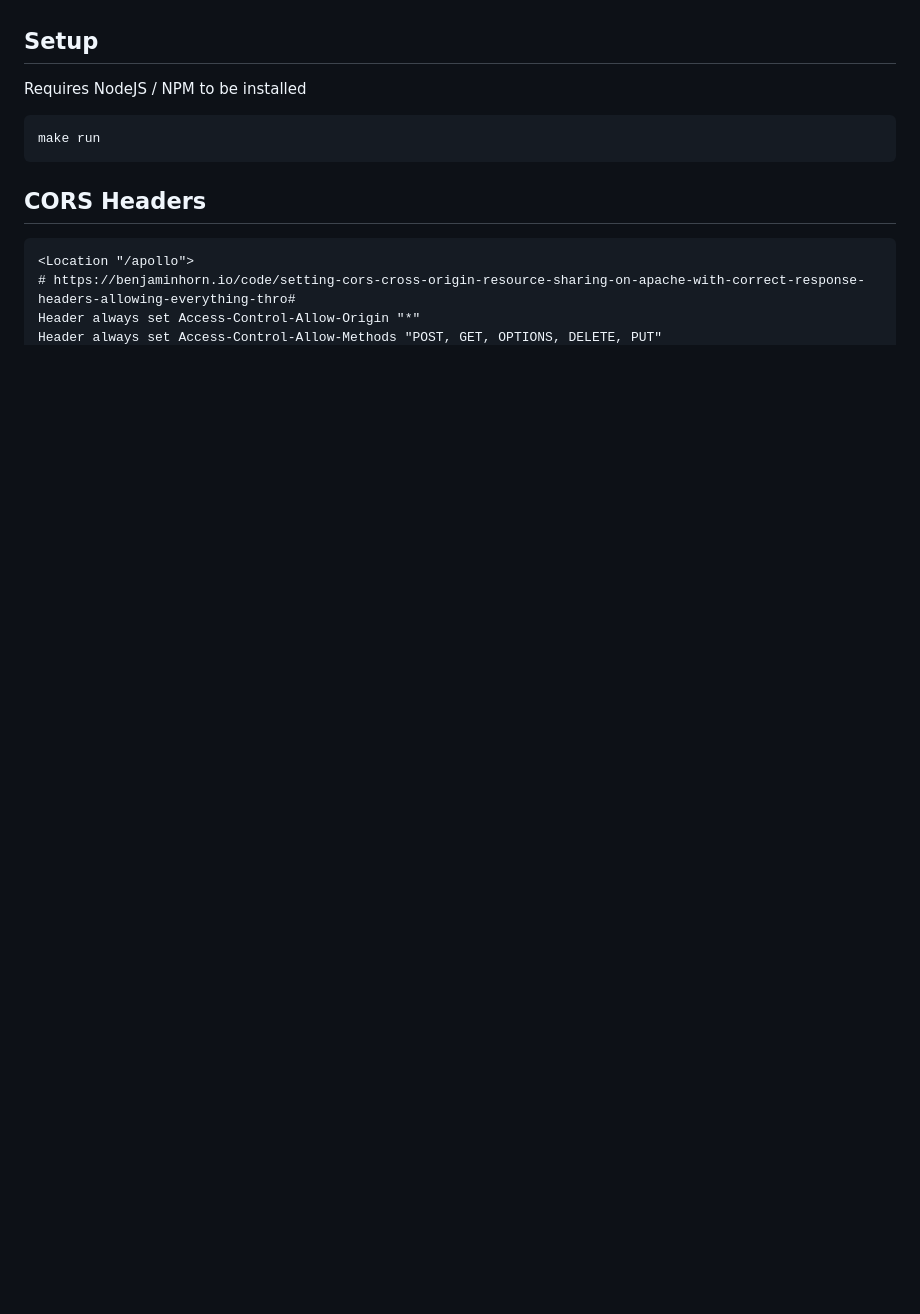
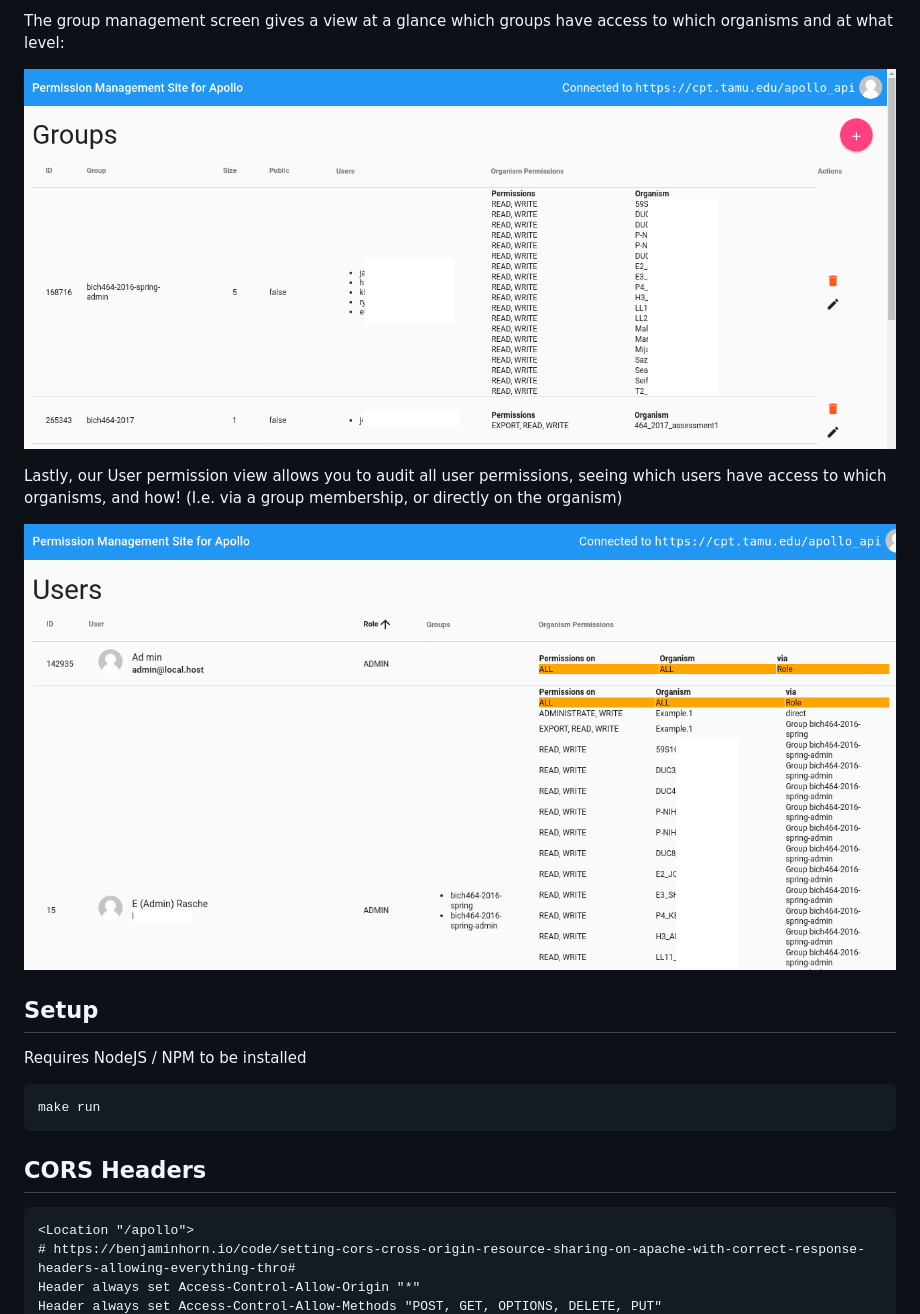
Before and after one commit to galaxy-genome-annotation/apollo-permissions-manager, a Markdown page: README.md, the part around the change printed below. Drawn GitHub-style; pictures changed too: media/group-mgmt.png (added), media/user-audit.png (added); blank space fills up the shorter version.

Commit message:
Screenshots

```diff
--- a/README.md
+++ b/README.md
@@ -4,3 +18,11 @@ An AngularJS frontend for managing permissions in Apollo
+The group management screen gives a view at a glance which groups have access to which organisms and at what level:
+
+![](./media/group-mgmt.png)
+
+Lastly, our User permission view allows you to audit all user permissions, seeing which users have access to which organisms, and how! (I.e. via a group membership, or directly on the organism)
+
+![](./media/user-audit.png)
+
 
 ## Setup
 
```
Also changed, not shown: other parts of README.md (+17 -2 lines), media/apollo-current.png (added), media/group-org-mgmt.png (added).
